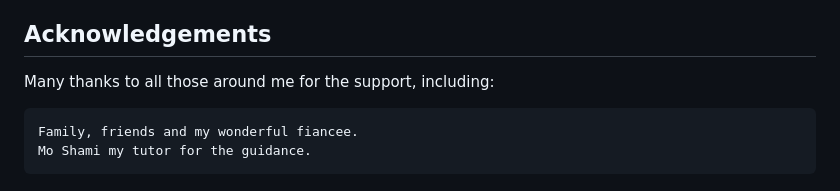
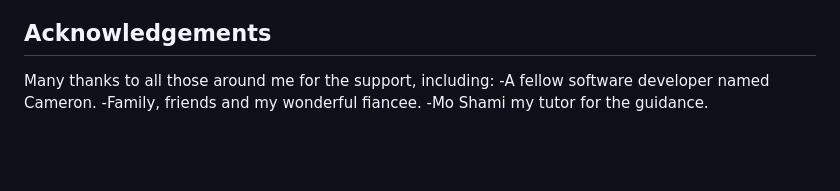
Before and after one commit to LewisHaZ/CI_PP3_TTT, a Markdown page: README.md, the part around the change. Rendered like a GitHub page; blank space fills up the shorter version.

Commit message:
important acknowledgment (readme)

```diff
--- a/README.md
+++ b/README.md
@@ -285,6 +285,6 @@ The website was deployed to [Heroku](https://id.heroku.com/) using the following
 
 ## Acknowledgements
 Many thanks to all those around me for the support, including:
-
-    Family, friends and my wonderful fiancee.
-    Mo Shami my tutor for the guidance.
+-A fellow software developer named Cameron.
+-Family, friends and my wonderful fiancee.
+-Mo Shami my tutor for the guidance.
```
